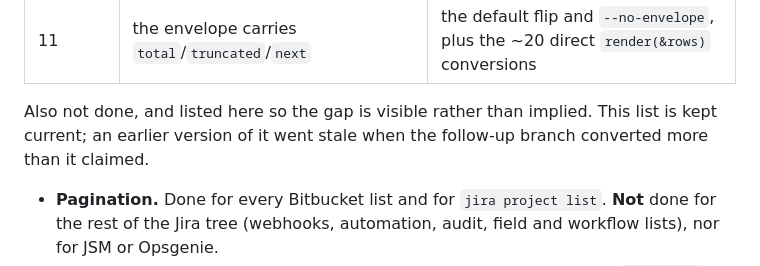
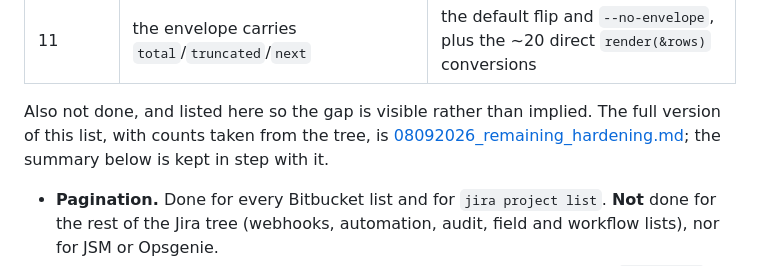
Before and after one commit to omar16100/atlassian-cli, a Markdown page: docs/07092026_cli_feedback_remediation_plan.md, the part around the change. Drawn GitHub-style.

```diff
--- a/docs/07092026_cli_feedback_remediation_plan.md
+++ b/docs/07092026_cli_feedback_remediation_plan.md
@@ -14,9 +14,10 @@ Deferred, and not claimed as done:
 | 8 | both `whoami` commands | `pipeline_status`, `approve_pull_request` and `get_pr_diff` still bypass the renderer |
 | 11 | the envelope carries `total`/`truncated`/`next` | the default flip and `--no-envelope`, plus the ~20 direct `render(&rows)` conversions |
 
-Also not done, and listed here so the gap is visible rather than implied. This
-list is kept current; an earlier version of it went stale when the follow-up
-branch converted more than it claimed.
+Also not done, and listed here so the gap is visible rather than implied. The
+full version of this list, with counts taken from the tree, is
+[08092026_remaining_hardening.md](08092026_remaining_hardening.md); the summary
+below is kept in step with it.
 
 - **Pagination.** Done for every Bitbucket list and for `jira project list`.
   **Not** done for the rest of the Jira tree (webhooks, automation, audit, field
```
Also changed, not shown: docs/08092026_remaining_hardening.md (added, +137 -0 lines), docs/index.md (+1 -0 lines).
